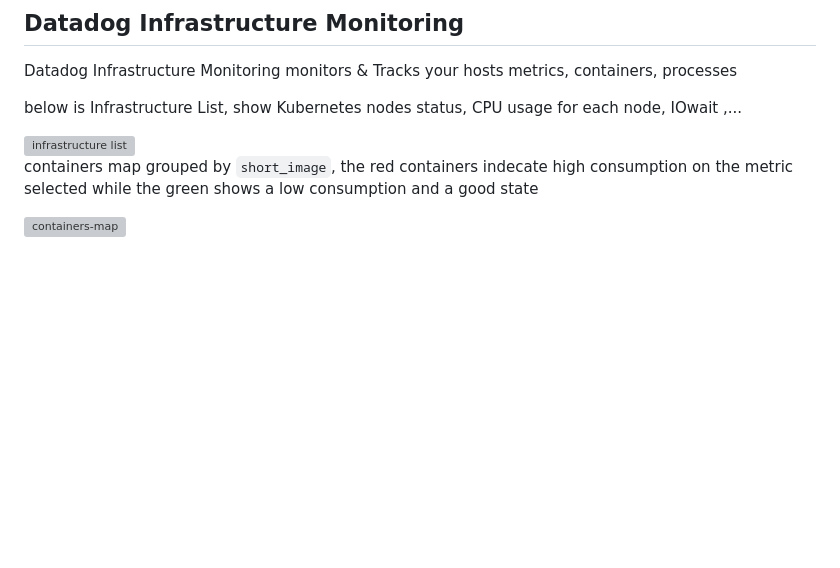
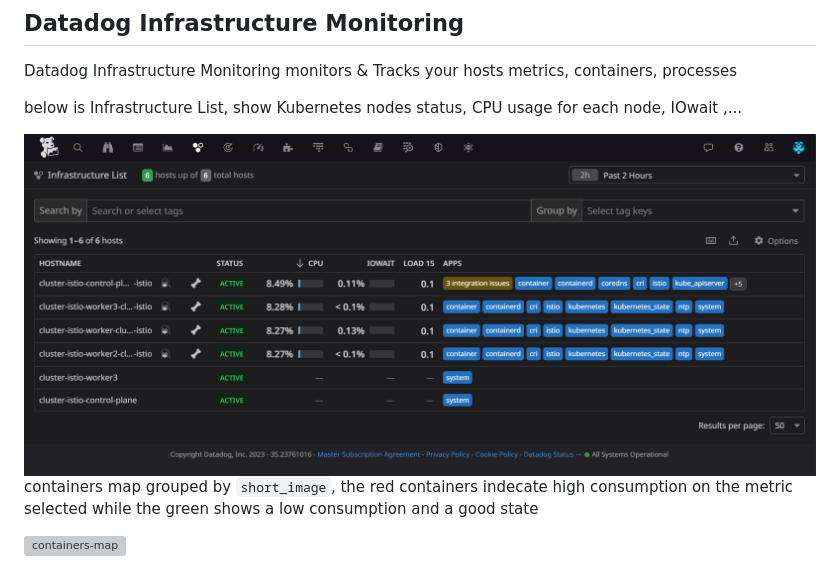
Before and after one commit to Babbili/k8s-istio-datadog, a Markdown page: README.md, the part around the change. Drawn GitHub-style; blank space fills up the shorter version; grey boxes are pictures that could not be loaded.

Commit message:
fix readme img

```diff
--- a/README.md
+++ b/README.md
@@ -308,7 +308,7 @@ Datadog Infrastructure Monitoring monitors & Tracks your hosts metrics, containe
 
 below is Infrastructure List, show Kubernetes nodes status, CPU usage for each node, IOwait ,...
 
-<img src="../datadog/img/114801.png" width="100%" height="auto" alt="infrastructure list">
+<img src="./datadog/img/114801.png" width="100%" height="auto" alt="infrastructure list">
 
 
 containers map grouped by `short_image`, the red containers indecate high consumption on the metric selected while the green shows a low consumption and a good state
```
